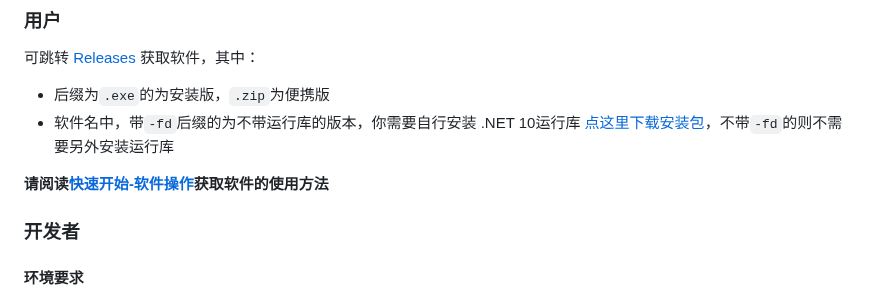
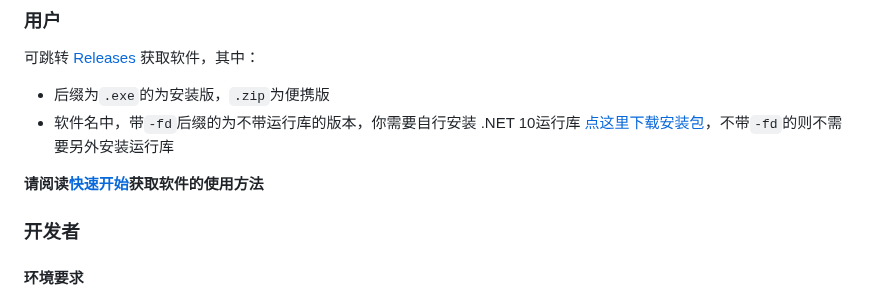
Before and after one commit to Jerry-Z07/WindBoard, a Markdown page: README.md, the part around the change. Rendered like a GitHub page.

```diff
--- a/README.md
+++ b/README.md
@@ -60,7 +60,7 @@
 - 后缀为`.exe`的为安装版，`.zip`为便携版
 - 软件名中，带`-fd`后缀的为不带运行库的版本，你需要自行安装 .NET 10运行库 [点这里下载安装包](https://dotnet.microsoft.com/zh-cn/download/dotnet/thank-you/runtime-desktop-10.0.1-windows-x64-installer)，不带`-fd`的则不需要另外安装运行库
 
-**请阅读[快速开始-软件操作](./docs/user/quick-start.md)获取软件的使用方法**
+**请阅读[快速开始](./docs/user/quick-start.md)获取软件的使用方法**
 
 ### 开发者
 #### 环境要求
```
Also changed, not shown: docs/README.md (+1 -1 lines), docs/user/quick-start.md (+12 -15 lines), docs/images/Intro.png (added), 1 other file.
